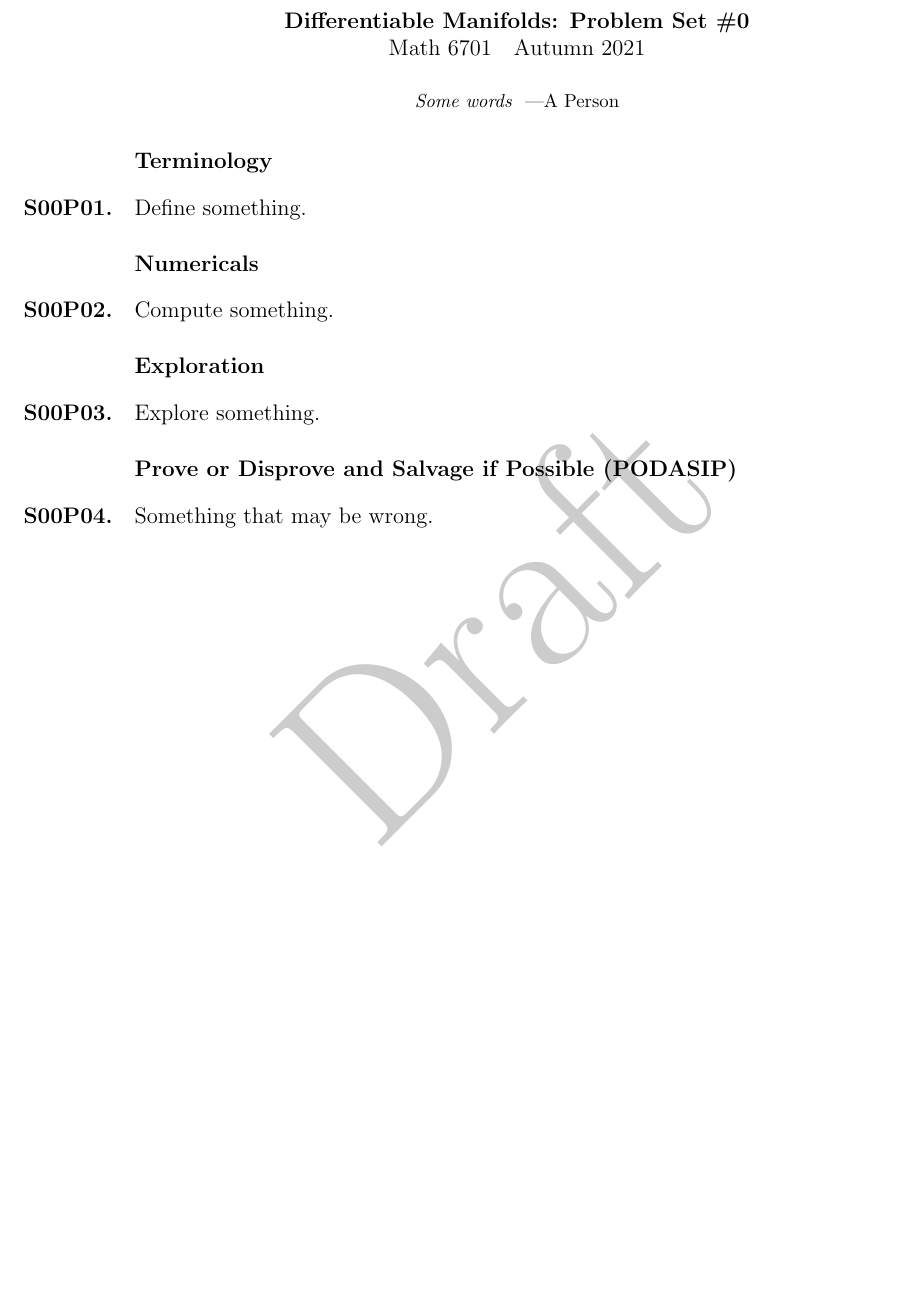
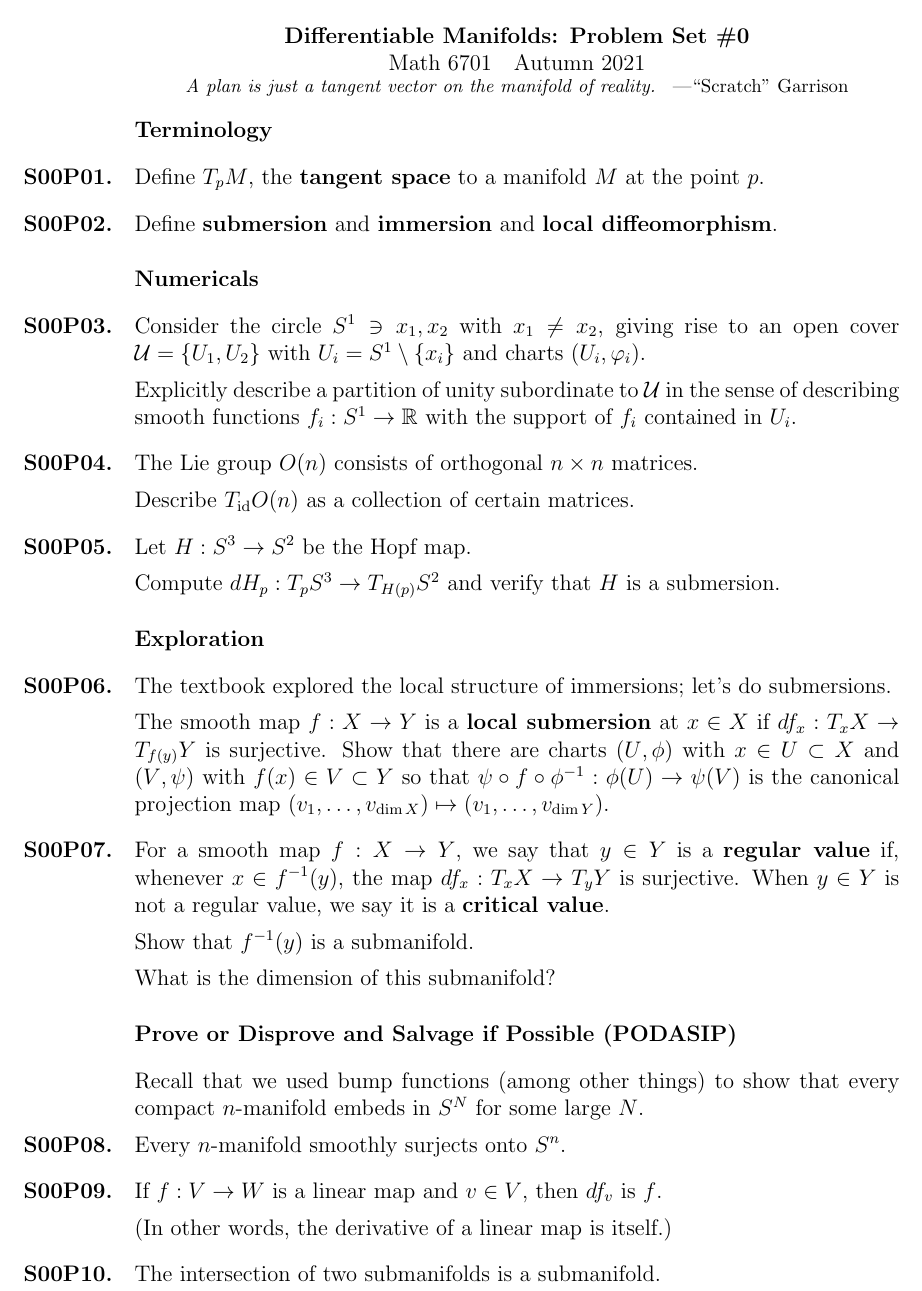
Before and after one commit to kisonecat/math6701, a LaTeX problem sheet (problem-sets/set02.tex): part of the page, cut so that both start at the same text, the shorter picture padded with empty space. Compiled offline with pdfLaTeX.

Commit message:
the second problem set

```diff
--- a/problem-sets/set02.tex
+++ b/problem-sets/set02.tex
@@ -11,32 +7,89 @@
 \maketitle
 
 \begin{inspiration}
-  Some words
-  \byline{A Person}
+  A plan is just a tangent vector on the manifold of reality.
+  \byline{``Scratch'' Garrison} % who is this?!
 \end{inspiration}
 
 \section{Terminology}
 
 \begin{problem}
-  Define something.
+  Define $T_p M$, the \textbf{tangent space} to a manifold $M$ at the
+  point $p$.
+\end{problem}
+
+\begin{problem}
+  Define \textbf{submersion} and \textbf{immersion} and \textbf{local diffeomorphism}.
 \end{problem}
 
 \section{Numericals}
 
 \begin{problem}
-  Compute something.
+  Consider the circle $S^1 \ni x_1, x_2$ with $x_1 \neq x_2$, giving
+  rise to an open cover $\mathcal{U} = \{ U_1, U_2 \}$ with
+  $U_i = S^1 \setminus \{x_i\}$ and charts $(U_i,\varphi_i)$.
+
+  Explicitly describe a partition of unity subordinate to
+  $\mathcal{U}$ in the sense of describing smooth functions
+  $f_i : S^1 \to \R$ with the support of $f_i$ contained in $U_i$.
+\end{problem}
+
+\begin{problem}
+  The Lie group $O(n)$ consists of orthogonal $n \times n$ matrices.
+
+  Describe $T_{\id} O(n)$ as a collection of certain matrices.
+\end{problem}
+
+\begin{problem}
+  Let $H : S^3 \to S^2$ be the Hopf map.
+
+  Compute $dH_p : T_p S^3 \to T_{H(p)} S^2$ and verify that $H$ is a
+  submersion.
 \end{problem}
 
 \section{Exploration}
 
 \begin{problem}
-  Explore something.
+  The textbook explored the local structure of immersions; let's do submersions.
+
+  The smooth map $f : X \to Y$ is a \textbf{local submersion} at
+  $x \in X$ if $df_x : T_x X \to T_{f(y)} Y$ is surjective.  Show that
+  there are charts $(U,\phi)$ with $x \in U \subset X$ and $(V,\psi)$
+  with $f(x) \in V \subset Y$ so that
+  $\psi \circ f \circ \phi^{-1} : \phi(U) \to \psi(V)$ is the
+  canonical projection map
+  $(v_1,\ldots,v_{\dim X}) \mapsto (v_1,\ldots,v_{\dim Y})$.
 \end{problem}
+
+\begin{problem}
+  For a smooth map $f : X \to Y$, we say that $y \in Y$ is a
+  \textbf{regular value} if, whenever $x \in f^{-1}(y)$, the map
+  $df_x : T_x X \to T_y Y$ is surjective.  When $y \in Y$ is not a
+  regular value, we say it is a \textbf{critical value}.
+
+  Show that $f^{-1}(y)$ is a submanifold.
+
+  What is the dimension of this submanifold?
+\end{problem}
+
 
 \section{Prove or Disprove and Salvage if Possible (PODASIP)}
 
+Recall that we used bump functions (among other things) to show that
+every compact $n$-manifold embeds in $S^N$ for some large $N$.
+
 \begin{problem}
-  Something that may be wrong.
+  Every $n$-manifold smoothly surjects onto $S^n$.
+\end{problem}
+
+\begin{problem}
+  If $f : V \to W$ is a linear map and $v \in V$, then $df_v$ is $f$.
+
+  (In other words, the derivative of a linear map is itself.)
+\end{problem}
+
+\begin{problem}
+  The intersection of two submanifolds is a submanifold.
 \end{problem}
 
 \end{document}
```
Also changed, not shown: readings/reading03.tex (+22 -4 lines), problem-sets/set02.tex (4 more changed lines).
